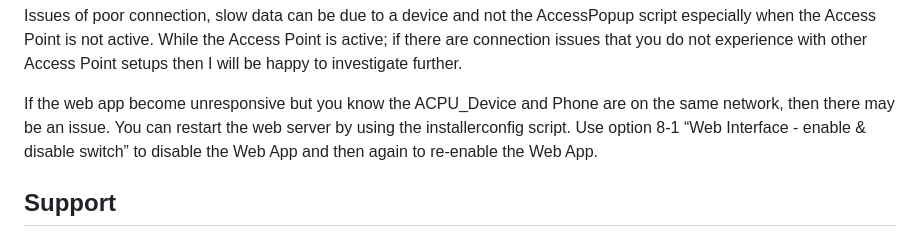
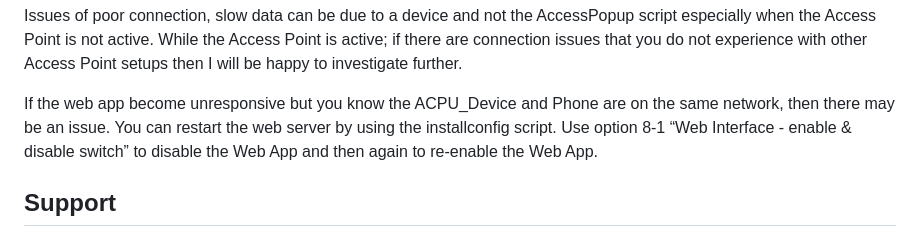
Before and after one commit to RaspberryConnect/AccessPopup, a Markdown page: README.md, the part around the change. Drawn GitHub-style.

```diff
--- a/README.md
+++ b/README.md
@@ -326,7 +326,7 @@ If the issue only occurs while the AccessPopup script is running then please con
 Issues of poor connection, slow data can be due to a device and not the AccessPopup script especially when the Access Point is not active.
 While the Access Point is active; if there are connection issues that you do not experience with other Access Point setups then I will be happy to investigate further.
 
-If the web app become unresponsive but you know the ACPU_Device and Phone are on the same network, then there may be an issue. You can restart the web server by using the installerconfig script. Use option 8-1 “Web Interface - enable & disable switch” to disable the Web App and then again to re-enable the Web App.
+If the web app become unresponsive but you know the ACPU_Device and Phone are on the same network, then there may be an issue. You can restart the web server by using the installconfig script. Use option 8-1 “Web Interface - enable & disable switch” to disable the Web App and then again to re-enable the Web App.
 
 ## Support
 AccessPopup has been developed by a single developer. If you find this useful and you would like to show your support then I would appreciate any promotion on social media or a donations towards the cost of development and web hosting or even just a comment on RaspberryConnect.com to say how you are using the AccessPopup as it is always interesting to hear how this project is being used. Ultimately I hope you find it useful.
```
